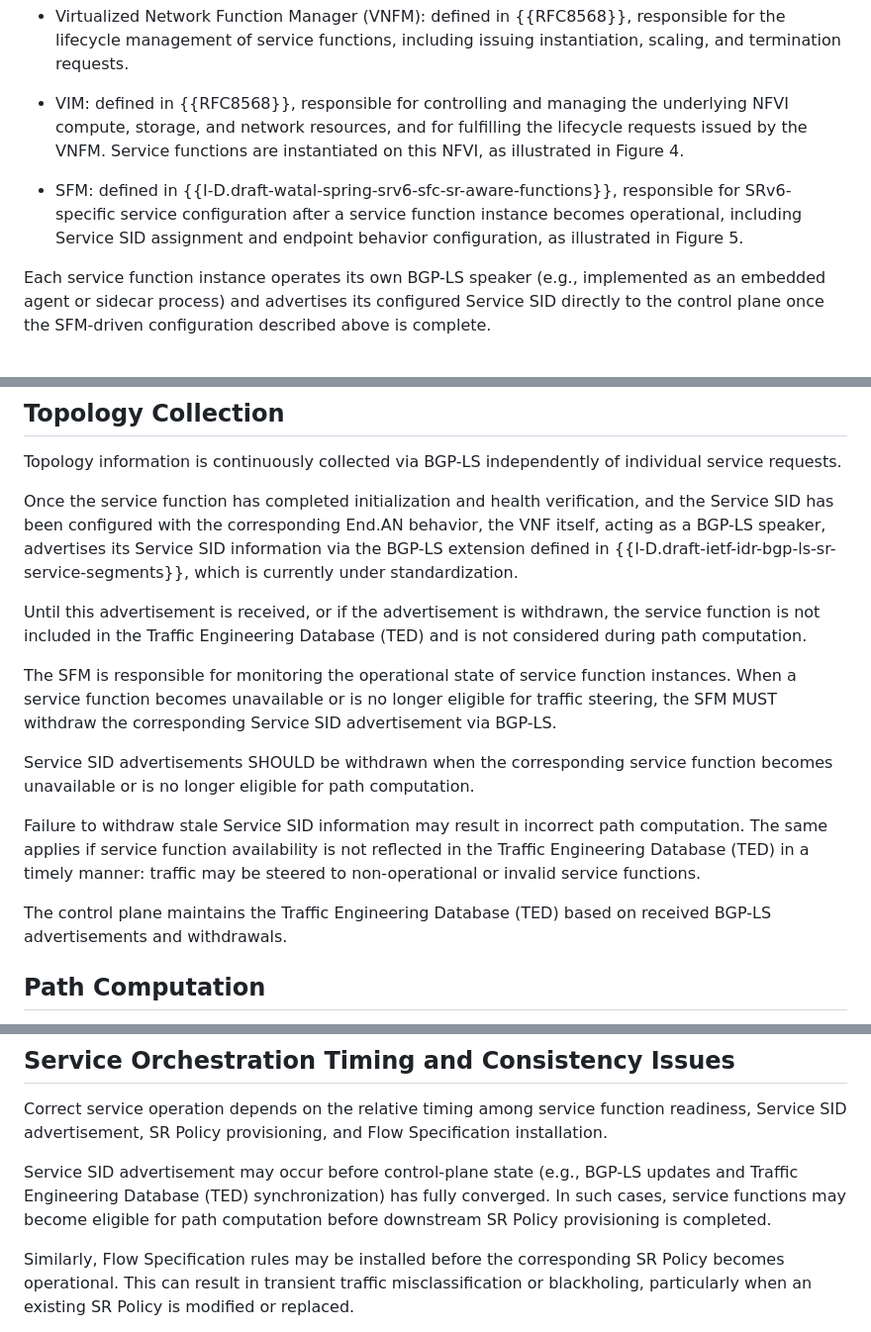
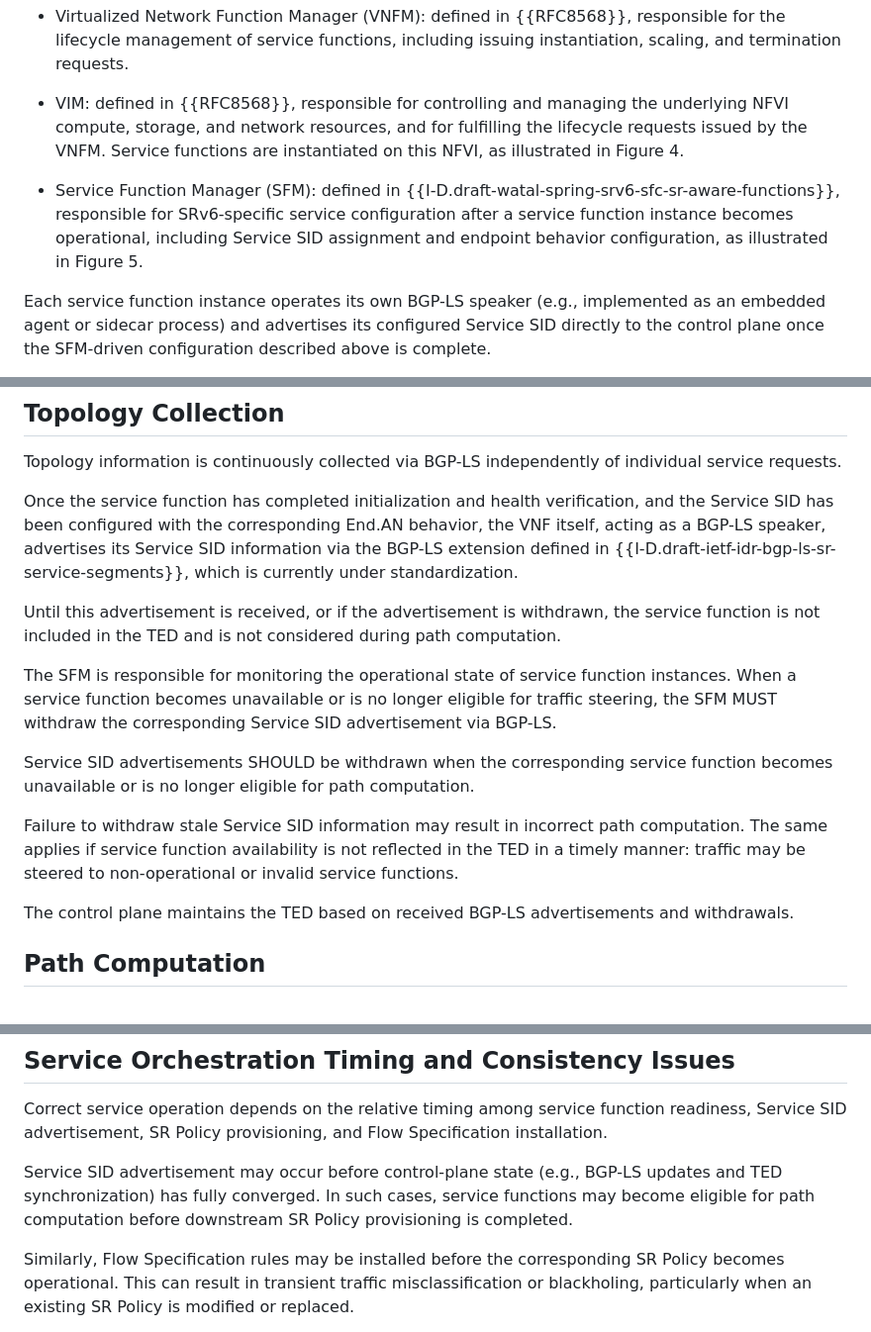
Before and after one commit to watal/draft-watal-srv6ops-srv6-sfc-deployment, a Markdown page: draft-watal-srv6ops-srv6-sfc-deployment.md, 3 parts joined by grey strips. Shown at 99% size. Rendered like a GitHub page.

Commit message:
chore(docs): standardize abbreviation usage

```diff
--- a/draft-watal-srv6ops-srv6-sfc-deployment.md
+++ b/draft-watal-srv6ops-srv6-sfc-deployment.md
@@ -239,7 +239,7 @@ The management plane consists of the following three logically distinct function
 
 * VIM: defined in {{RFC8568}}, responsible for controlling and managing the underlying NFVI compute, storage, and network resources, and for fulfilling the lifecycle requests issued by the VNFM. Service functions are instantiated on this NFVI, as illustrated in Figure 4.
 
-* SFM: defined in {{I-D.draft-watal-spring-srv6-sfc-sr-aware-functions}}, responsible for SRv6-specific service configuration after a service function instance becomes operational, including Service SID assignment and endpoint behavior configuration, as illustrated in Figure 5.
+* Service Function Manager (SFM): defined in {{I-D.draft-watal-spring-srv6-sfc-sr-aware-functions}}, responsible for SRv6-specific service configuration after a service function instance becomes operational, including Service SID assignment and endpoint behavior configuration, as illustrated in Figure 5.
 
 Each service function instance operates its own BGP-LS speaker (e.g., implemented as an embedded agent or sidecar process) and advertises its configured Service SID directly to the control plane once the SFM-driven configuration described above is complete.
 
@@ -391,16 +391,16 @@ Topology information is continuously collected via BGP-LS independently of indiv
 
 Once the service function has completed initialization and health verification, and the Service SID has been configured with the corresponding End.AN behavior, the VNF itself, acting as a BGP-LS speaker, advertises its Service SID information via the BGP-LS extension defined in {{I-D.draft-ietf-idr-bgp-ls-sr-service-segments}}, which is currently under standardization.
 
-Until this advertisement is received, or if the advertisement is withdrawn, the service function is not included in the Traffic Engineering Database (TED) and is not considered during path computation.
+Until this advertisement is received, or if the advertisement is withdrawn, the service function is not included in the TED and is not considered during path computation.
 
 The SFM is responsible for monitoring the operational state of service function instances.
 When a service function becomes unavailable or is no longer eligible for traffic steering, the SFM MUST withdraw the corresponding Service SID advertisement via BGP-LS.
 
 Service SID advertisements SHOULD be withdrawn when the corresponding service function becomes unavailable or is no longer eligible for path computation.
 
-Failure to withdraw stale Service SID information may result in incorrect path computation. The same applies if service function availability is not reflected in the Traffic Engineering Database (TED) in a timely manner: traffic may be steered to non-operational or invalid service functions.
+Failure to withdraw stale Service SID information may result in incorrect path computation. The same applies if service function availability is not reflected in the TED in a timely manner: traffic may be steered to non-operational or invalid service functions.
 
-The control plane maintains the Traffic Engineering Database (TED) based on received BGP-LS advertisements and withdrawals.
+The control plane maintains the TED based on received BGP-LS advertisements and withdrawals.
 
 ## Path Computation
 
@@ -523,7 +523,7 @@ This experience led to the operational recommendations in Section 9.2, which des
 
 Correct service operation depends on the relative timing among service function readiness, Service SID advertisement, SR Policy provisioning, and Flow Specification installation.
 
-Service SID advertisement may occur before control-plane state (e.g., BGP-LS updates and Traffic Engineering Database (TED) synchronization) has fully converged. In such cases, service functions may become eligible for path computation before downstream SR Policy provisioning is completed.
+Service SID advertisement may occur before control-plane state (e.g., BGP-LS updates and TED synchronization) has fully converged. In such cases, service functions may become eligible for path computation before downstream SR Policy provisioning is completed.
 
 Similarly, Flow Specification rules may be installed before the corresponding SR Policy becomes operational. This can result in transient traffic misclassification or blackholing, particularly when an existing SR Policy is modified or replaced.
 
```
